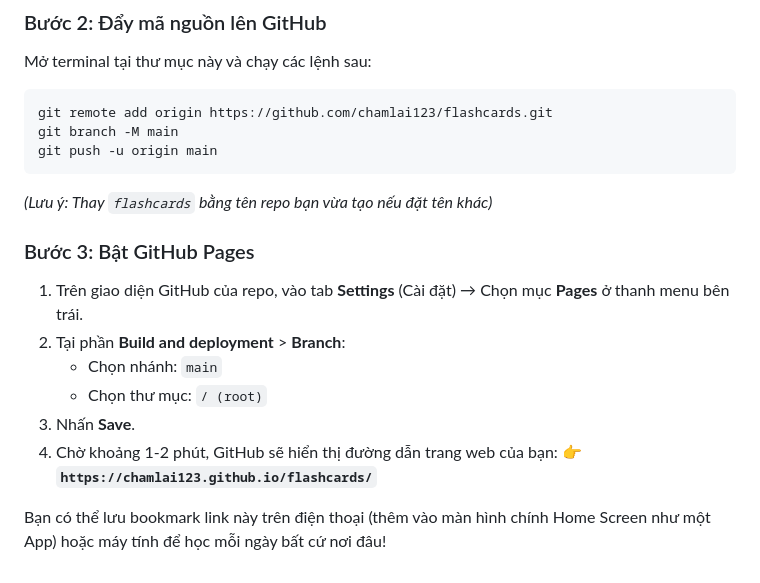
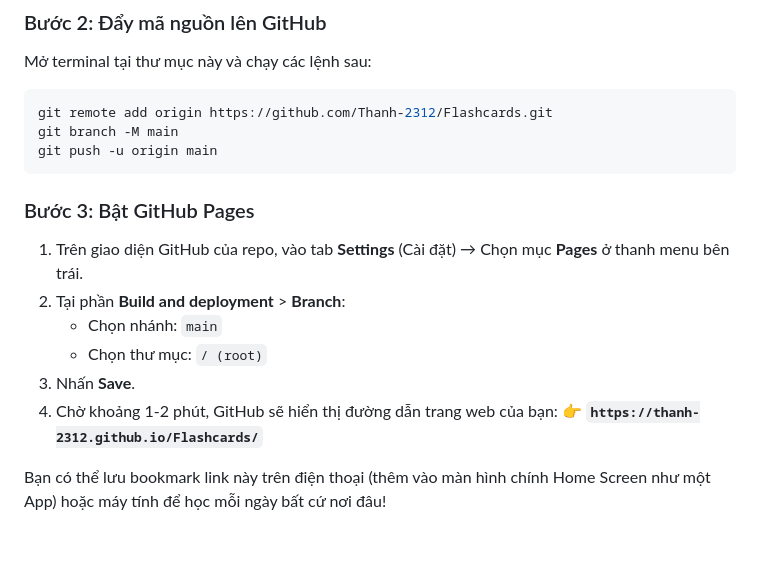
Before and after one commit to Thanh-2312/Flashcards, a Markdown page: README.md, the part around the change. Drawn GitHub-style; blank space fills up the shorter version.

Commit message:
docs: update repo and github pages links

````diff
--- a/README.md
+++ b/README.md
@@ -53,12 +53,10 @@
 ### Bước 2: Đẩy mã nguồn lên GitHub
 Mở terminal tại thư mục này và chạy các lệnh sau:
 ```bash
-git remote add origin https://github.com/chamlai123/flashcards.git
+git remote add origin https://github.com/Thanh-2312/Flashcards.git
 git branch -M main
 git push -u origin main
 ```
-
-*(Lưu ý: Thay `flashcards` bằng tên repo bạn vừa tạo nếu đặt tên khác)*
 
 ### Bước 3: Bật GitHub Pages
 1. Trên giao diện GitHub của repo, vào tab **Settings** (Cài đặt) → Chọn mục **Pages** ở thanh menu bên trái.
@@ -67,6 +65,6 @@ git push -u origin main
    - Chọn thư mục: `/ (root)`
 3. Nhấn **Save**.
 4. Chờ khoảng 1-2 phút, GitHub sẽ hiển thị đường dẫn trang web của bạn:
-   👉 **`https://chamlai123.github.io/flashcards/`**
+   👉 **`https://thanh-2312.github.io/Flashcards/`**
 
 Bạn có thể lưu bookmark link này trên điện thoại (thêm vào màn hình chính Home Screen như một App) hoặc máy tính để học mỗi ngày bất cứ nơi đâu!
````
